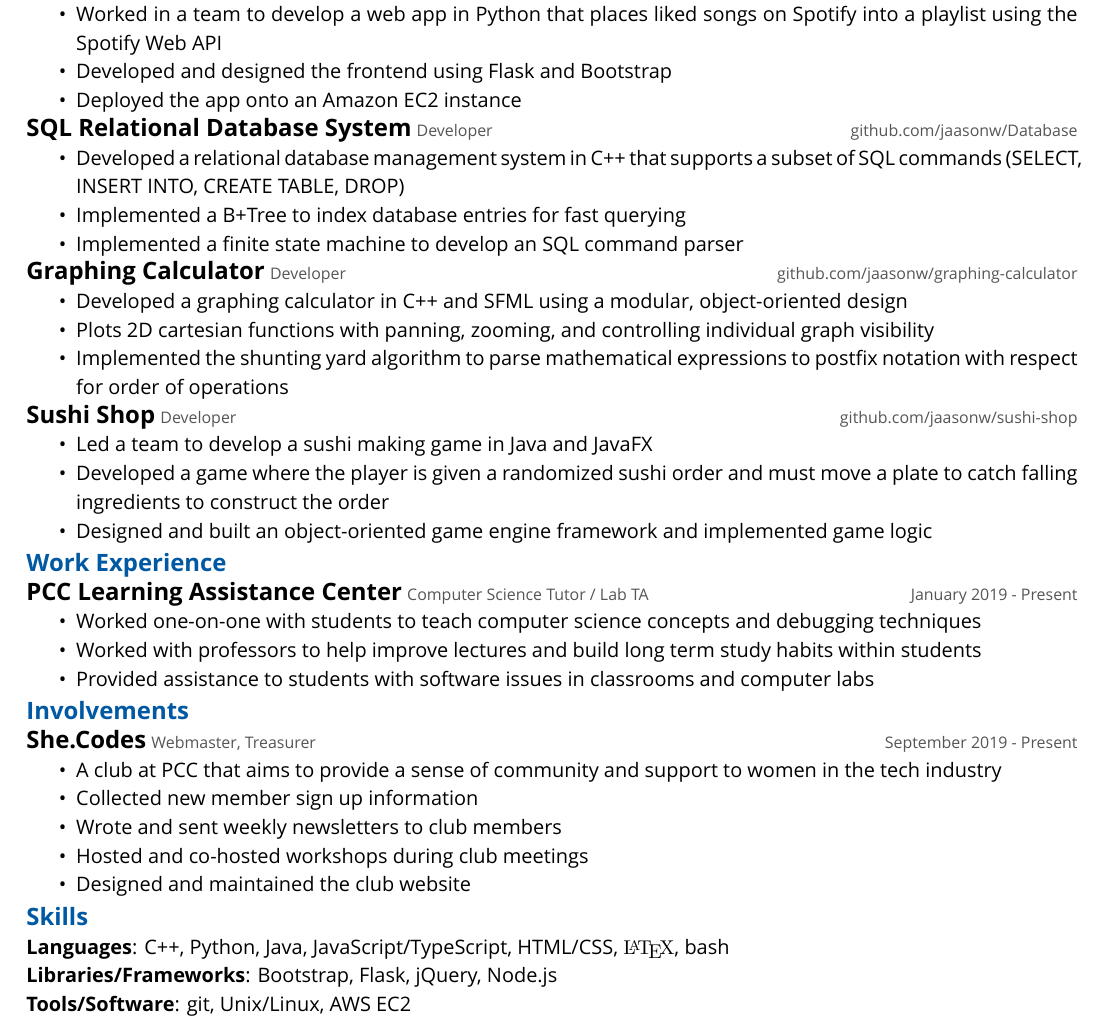
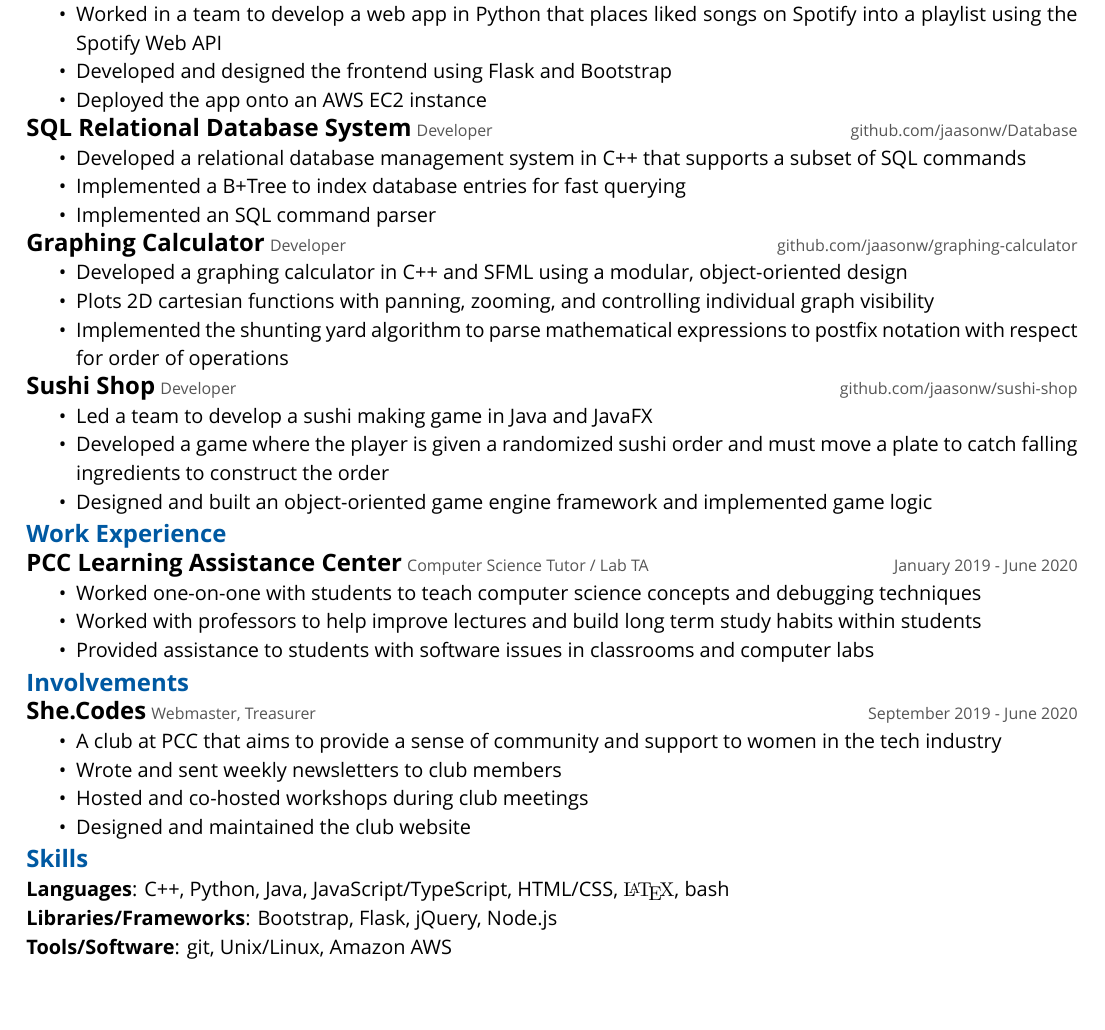
Before and after one commit to jaasonw/resume, a LaTeX CV (files/resume.tex): part of the page, cut so that both start at the same text, the shorter picture padded with empty space. Compiled offline with XeLaTeX.

Commit message:
imagine being jobless

```diff
--- a/files/resume.tex
+++ b/files/resume.tex
@@ -78,14 +78,14 @@
 \begin{itemize}
     \item Worked in a team to develop a web app in Python that places liked songs on Spotify into a playlist using the Spotify Web API
     \item Developed and designed the frontend using Flask and Bootstrap
-    \item Deployed the app onto an Amazon EC2 instance
+    \item Deployed the app onto an AWS EC2 instance
 \end{itemize}
 
 \resumesection{SQL Relational Database System}{Developer}{github.com/jaasonw/Database}
 \begin{itemize}
-    \item Developed a relational database management system in C++ that supports a subset of SQL commands (SELECT, INSERT INTO, CREATE TABLE, DROP)
+    \item Developed a relational database management system in C++ that supports a subset of SQL commands
     \item Implemented a B+Tree to index database entries for fast querying
-    \item Implemented a finite state machine to develop an SQL command parser
+    \item Implemented an SQL command parser
 \end{itemize}
 
 \resumesection{Graphing Calculator}{Developer}{github.com/jaasonw/graphing-calculator}
@@ -103,7 +103,7 @@
 \end{itemize}
 \hfill
 \section*{Work Experience}
-\resumesection{PCC Learning Assistance Center}{Computer Science Tutor / Lab TA}{January 2019 - Present}
+\resumesection{PCC Learning Assistance Center}{Computer Science Tutor / Lab TA}{January 2019 - June 2020}
 \begin{itemize}
     \item Worked one-on-one with students to teach computer science concepts and debugging techniques
     \item Worked with professors to help improve lectures and build long term study habits within students
@@ -111,10 +111,9 @@
 \end{itemize}
 \hfill
 \section*{Involvements}
-\resumesection{She.Codes}{Webmaster, Treasurer}{September 2019 - Present}
+\resumesection{She.Codes}{Webmaster, Treasurer}{September 2019 - June 2020}
 \begin{itemize}
     \item A club at PCC that aims to provide a sense of community and support to women in the tech industry
-    \item Collected new member sign up information
     \item Wrote and sent weekly newsletters to club members
     \item Hosted and co-hosted workshops during club meetings
     \item Designed and maintained the club website
@@ -123,6 +122,6 @@
 \section*{Skills}
 \textbf{Languages}: C++, Python, Java, JavaScript/TypeScript, HTML/CSS, {\fontfamily{cmr}\selectfont\LaTeX}, bash\\
 \textbf{Libraries/Frameworks}: Bootstrap, Flask, jQuery, Node.js\\
-\textbf{Tools/Software}: git, Unix/Linux, AWS EC2
+\textbf{Tools/Software}: git, Unix/Linux, Amazon AWS
 
 \end{document}
```
Also changed, not shown: files/resume.pdf.
